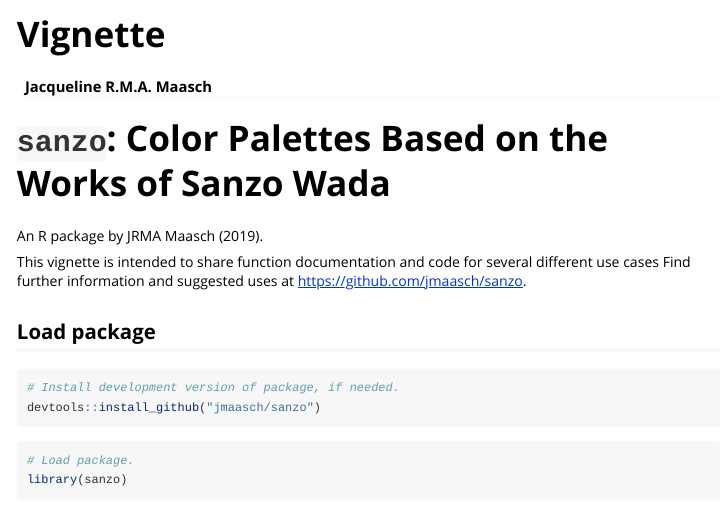
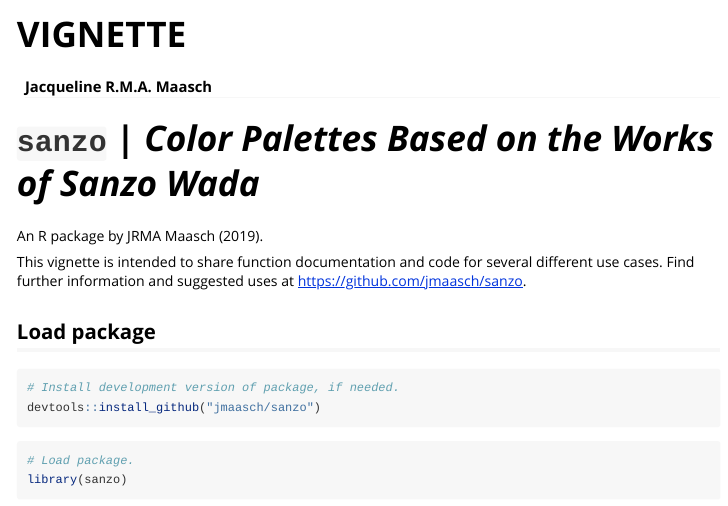
Before and after one commit to jmaasch/sanzo, an R Markdown document (vignettes/sanzo_vignette.Rmd): the page in a window 1100 px wide, from its top. Rendered offline with R 4.5, knitr and Pandoc, with nearby package versions; the code chunks are not run, so their results and figures are left out.

Commit message:
update vignette to reflect CRAN comments

````diff
--- a/vignettes/sanzo_vignette.Rmd
+++ b/vignettes/sanzo_vignette.Rmd
@@ -9,11 +9,11 @@
 ---
 
 
-# ```sanzo```: Color Palettes Based on the Works of Sanzo Wada
+# ```sanzo``` | *Color Palettes Based on the Works of Sanzo Wada*
 
 An R package by JRMA Maasch (2019).
 
-This vignette is intended to share function documentation and code for several different use cases Find further information and suggested uses at https://github.com/jmaasch/sanzo.
+This vignette is intended to share function documentation and code for several different use cases. Find further information and suggested uses at https://github.com/jmaasch/sanzo.
 
 ## Load package
 
````
Also changed, not shown: vignettes/sanzo_vignette.Rmd (2 more changed lines).
